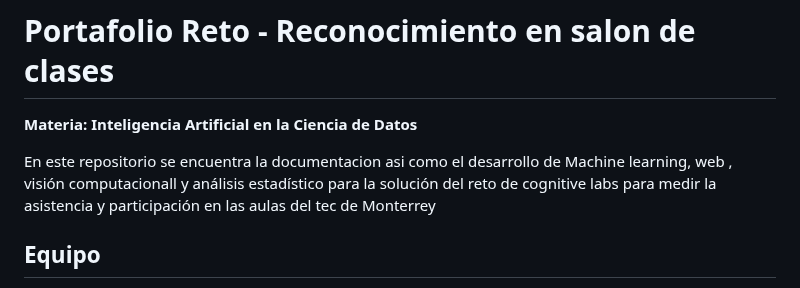
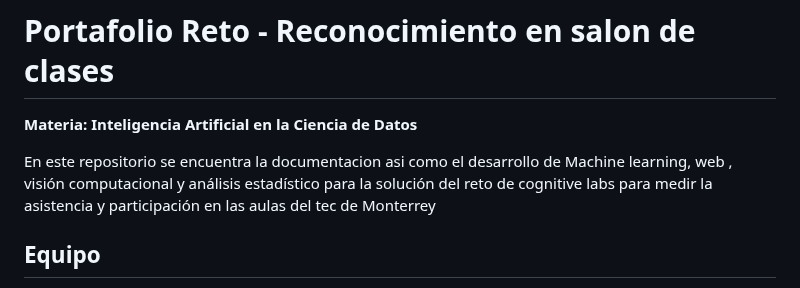
Before and after one commit to Memo9494/classrecon_team1_TC3007C.501, a Markdown page: README.md, the part around the change. Drawn GitHub-style.

```diff
--- a/README.md
+++ b/README.md
@@ -1,7 +1,7 @@
 # Portafolio Reto - Reconocimiento en salon de clases
 **Materia: Inteligencia Artificial en la Ciencia de Datos**
 
-En este repositorio se encuentra la documentacion asi como el desarrollo de Machine learning, web , visión computacionall y análisis estadístico para la solución del reto de cognitive labs para medir la asistencia y participación en las aulas del tec de Monterrey
+En este repositorio se encuentra la documentacion asi como el desarrollo de Machine learning, web , visión computacional y análisis estadístico para la solución del reto de cognitive labs para medir la asistencia y participación en las aulas del tec de Monterrey
 
 ## Equipo
 *  Frida Cano Falcón - A01752953
```
